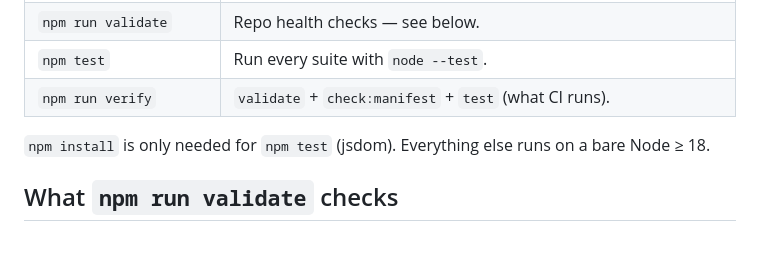
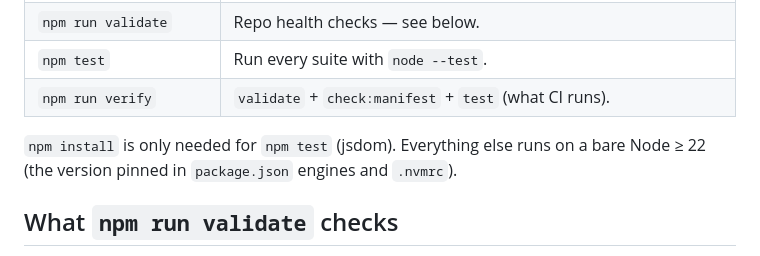
Before and after one commit to belentani7/opendesign, a Markdown page: README.md, the part around the change. Rendered like a GitHub page.

Commit message:
docs(readme): coherencia y honestidad del readme (auditoria 2026-10-26)

```diff
--- a/README.md
+++ b/README.md
@@ -133,7 +133,7 @@ and `manifest.js` — CI fails if they drift from the files on disk.
 | `npm test` | Run every suite with `node --test`. |
 | `npm run verify` | `validate` + `check:manifest` + `test` (what CI runs). |
 
-`npm install` is only needed for `npm test` (jsdom). Everything else runs on a bare Node ≥ 18.
+`npm install` is only needed for `npm test` (jsdom). Everything else runs on a bare Node ≥ 22 (the version pinned in `package.json` engines and `.nvmrc`).
 
 ## What `npm run validate` checks
 
```
